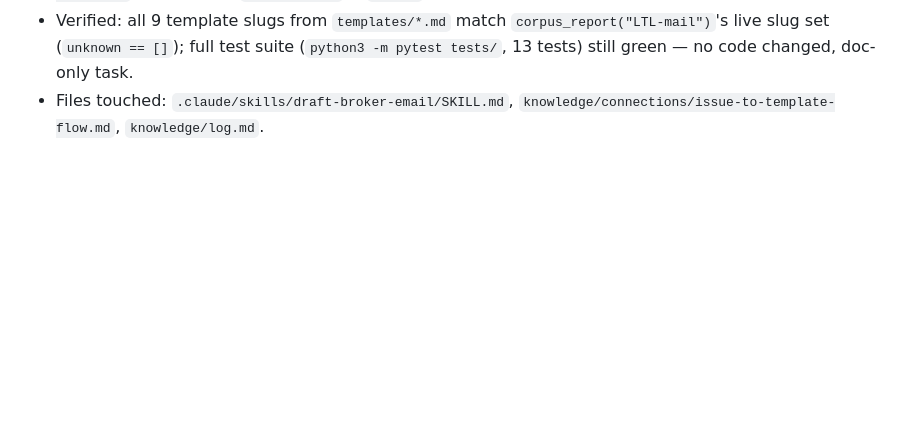
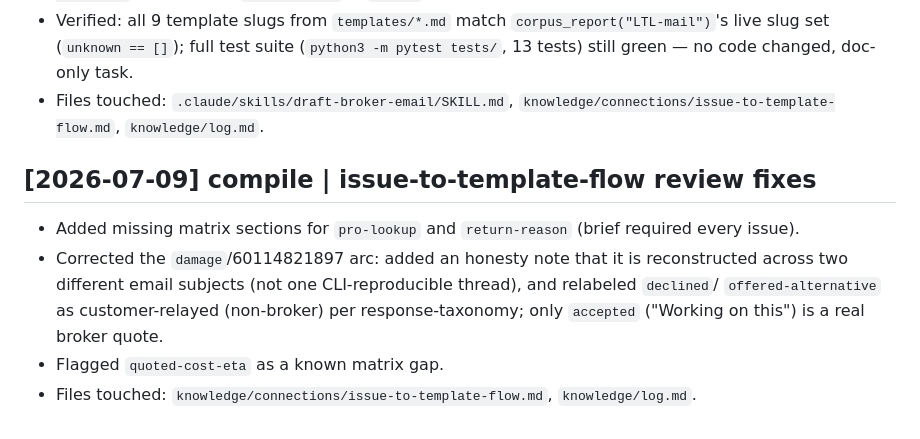
Before and after one commit to gelileo/Freightly, a Markdown page: knowledge/log.md, the part around the change. Drawn GitHub-style; blank space fills up the shorter version.

```diff
--- a/knowledge/log.md
+++ b/knowledge/log.md
@@ -115,3 +115,13 @@ Append-only chronological log of significant changes to this project. Each entry
   still green — no code changed, doc-only task.
 - Files touched: `.claude/skills/draft-broker-email/SKILL.md`,
   `knowledge/connections/issue-to-template-flow.md`, `knowledge/log.md`.
+
+## [2026-07-09] compile | issue-to-template-flow review fixes
+
+- Added missing matrix sections for `pro-lookup` and `return-reason` (brief required every issue).
+- Corrected the `damage`/60114821897 arc: added an honesty note that it is reconstructed across
+  two different email subjects (not one CLI-reproducible thread), and relabeled `declined`/
+  `offered-alternative` as customer-relayed (non-broker) per response-taxonomy; only `accepted`
+  ("Working on this") is a real broker quote.
+- Flagged `quoted-cost-eta` as a known matrix gap.
+- Files touched: `knowledge/connections/issue-to-template-flow.md`, `knowledge/log.md`.
```
Also changed, not shown: knowledge/connections/issue-to-template-flow.md (+47 -13 lines).
